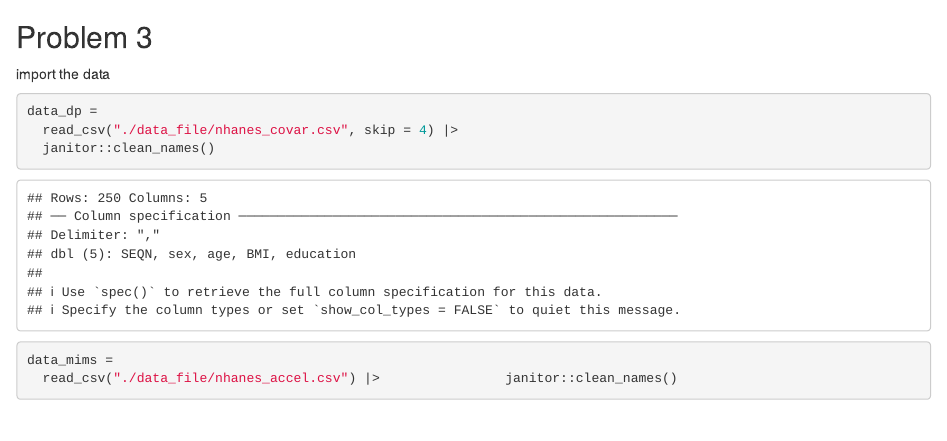
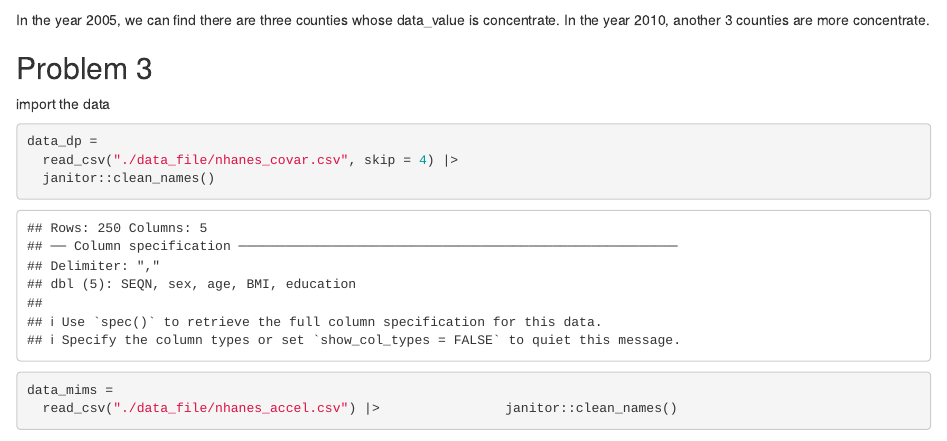
Before and after one commit to kindlezhang/p8105_hw3_qz2527, an R Markdown document (p8105_hw3_qz2527.Rmd): the page in a window 1100 px wide, from 3950 px down. Rendered offline with R 4.5, knitr and Pandoc, with nearby package versions; some code elsewhere in the file could not run offline; column names are cleaned by a stand-in for the janitor package.

Commit message:
a little revise

````diff
--- a/p8105_hw3_qz2527.Rmd
+++ b/p8105_hw3_qz2527.Rmd
@@ -231,6 +231,8 @@ brfss_smart2010 |>
   facet_grid(. ~ year)
 ```
 
+In the year 2005, we can find there are three counties whose data_value is concentrate. In the year 2010, another 3 counties are more concentrate.
+
 ## Problem 3
 
 import the data
````
Also changed, not shown: p8105_hw3_qz2527.html.
